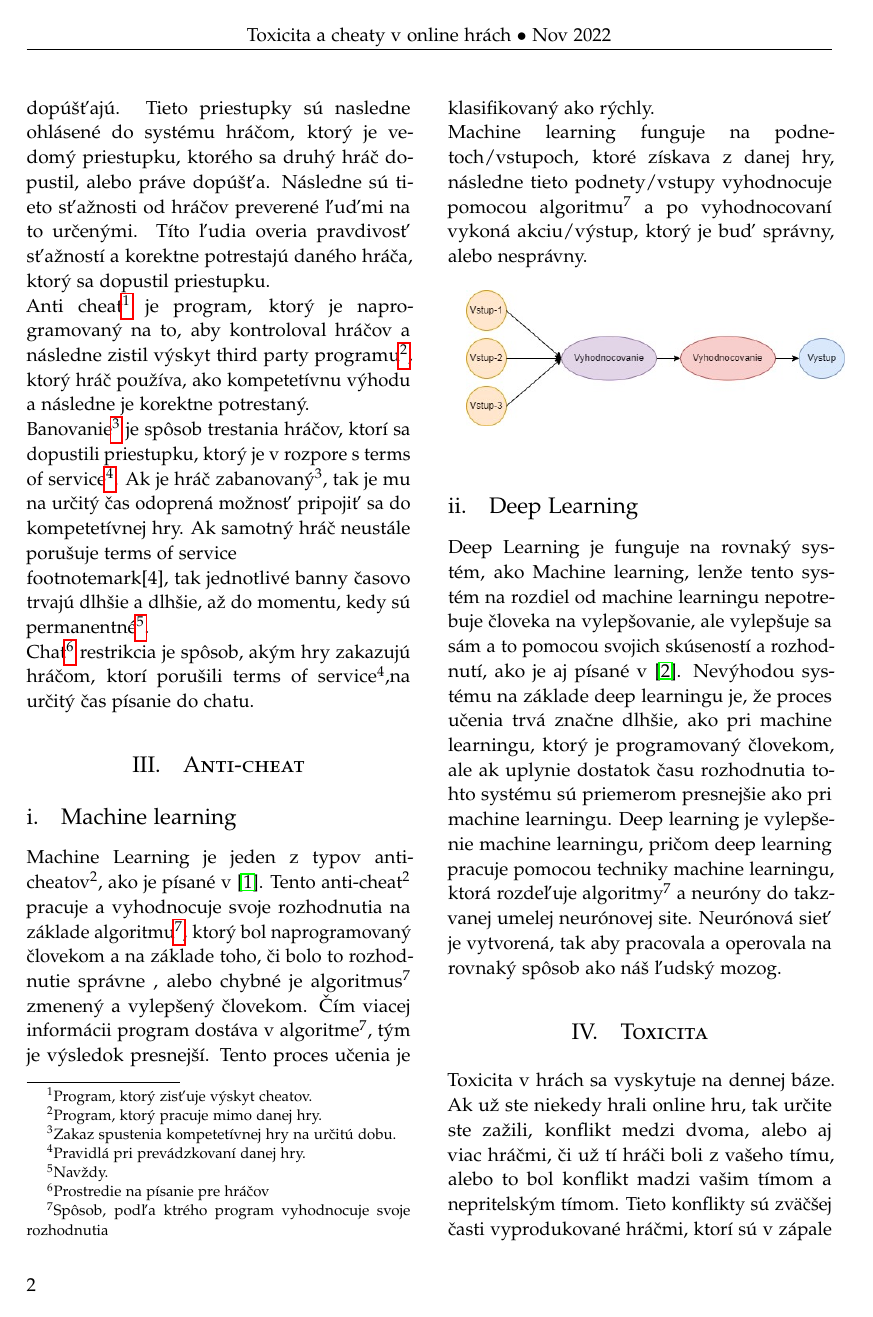
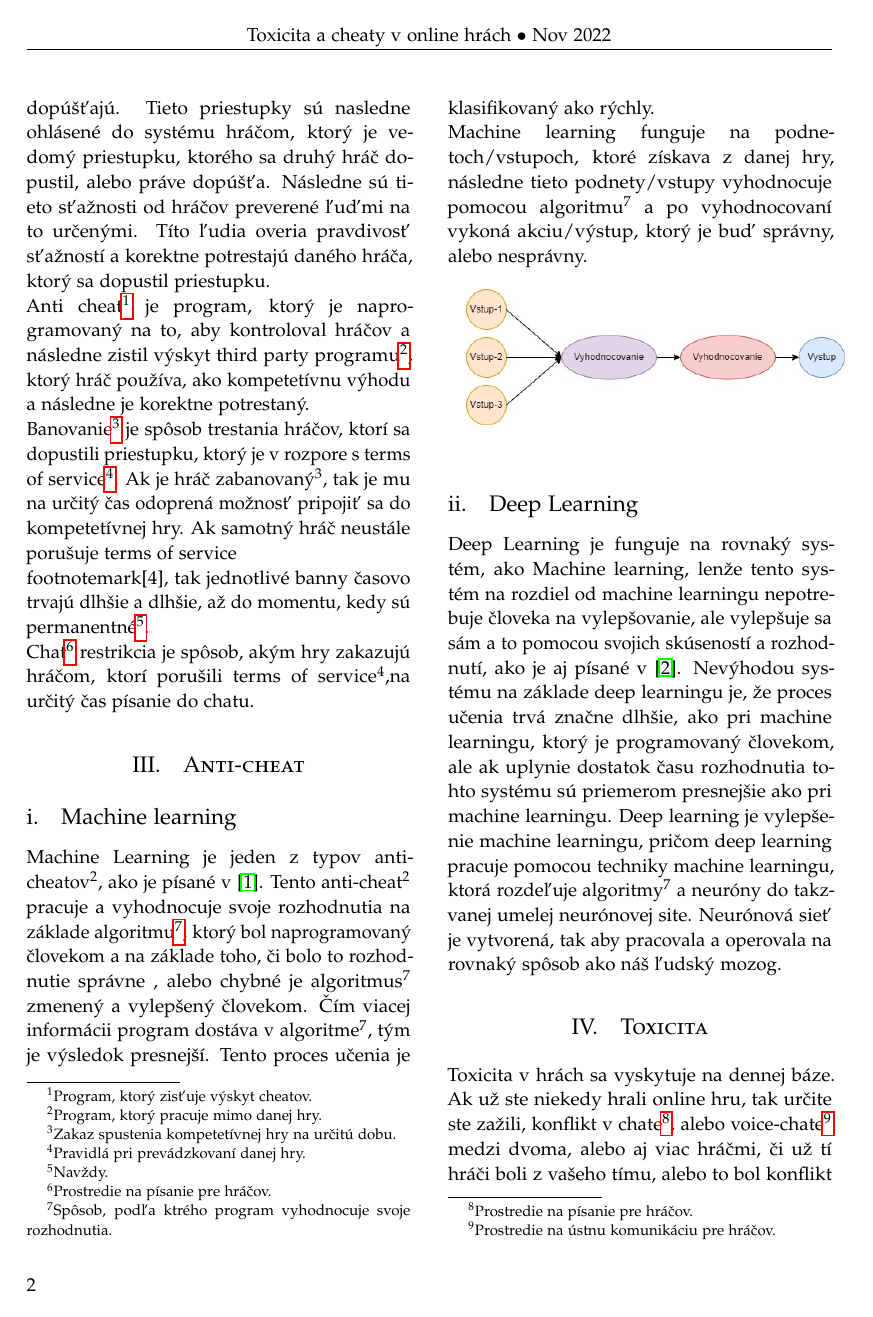
Before and after one commit to mrdiegoman/MIP-Utorok, a LaTeX document (article_2.tex): page 2 of 3. Compiled offline with pdfLaTeX.

Commit message:
dalsia uprava cislovania footnote

```diff
--- a/article_2.tex
+++ b/article_2.tex
@@ -112,13 +112,13 @@ V tejto sekcii sú evedené metódy boja proti toxicite a cheatom\footnotemark[1
 	Report system\footnote[9]{Nahlásovanie hráčov hráčmi.} je jeden zo spôsobov, zachytávania priestupkov, ktorých sa hráči bežne dopúšťajú. Tieto priestupky sú nasledne ohlásené do systému hráčom, ktorý je vedomý priestupku, ktorého sa druhý hráč dopustil, alebo práve dopúšťa. Následne sú tieto sťažnosti od hráčov preverené ľuďmi na to určenými. Títo ľudia overia pravdivosť sťažností a korektne potrestajú daného hráča, ktorý sa dopustil priestupku.\\
 	Anti cheat\footnote[1]{Program, ktorý zisťuje výskyt cheatov.} je program, ktorý je naprogramovaný na to, aby kontroloval hráčov a následne zistil výskyt third party programu\footnote[2]{Program, ktorý pracuje mimo danej hry.}, ktorý hráč používa, ako kompetetívnu výhodu a následne je korektne potrestaný.\\
 	Banovanie\footnote[3]{Zakaz spustenia kompetetívnej hry na určitú dobu.} je spôsob trestania hráčov, ktorí sa dopustili priestupku, ktorý je v rozpore s terms of service\footnote[4]{Pravidlá pri prevádzkovaní danej hry.}. Ak je hráč zabanovaný\footnotemark[3], tak je mu na určitý čas odoprená možnosť pripojiť sa do kompetetívnej hry. Ak samotný hráč neustále porušuje terms of service\\footnotemark[4], tak jednotlivé banny časovo trvajú dlhšie a dlhšie, až do momentu, kedy sú permanentné\footnote[5]{Navždy.}.   \\
-	Chat\footnote[6]{Prostredie na písanie pre hráčov} restrikcia je spôsob, akým hry zakazujú hráčom, ktorí porušili terms of service\footnotemark[4],na určitý čas písanie do chatu.
+	Chat\footnote[6]{Prostredie na písanie pre hráčov.} restrikcia je spôsob, akým hry zakazujú hráčom, ktorí porušili terms of service\footnotemark[4],na určitý čas písanie do chatu.
 
 %------------------------------------------------
 
 \section{Anti-cheat}
 \subsection{Machine learning}
-Machine Learning je jeden z typov anti-cheatov\footnotemark[2], ako je písané v \cite{willman2020machine}. Tento anti-cheat\footnotemark[2] pracuje a vyhodnocuje svoje rozhodnutia na základe algoritmu\footnote[7]{Spôsob, podľa ktrého program vyhodnocuje svoje rozhodnutia}, ktorý bol naprogramovaný človekom a na základe toho, či bolo to rozhodnutie správne , alebo chybné je algoritmus\footnotemark[7] zmenený a vylepšený človekom. Čím viacej informácii program dostáva v algoritme\footnotemark[7], tým je výsledok presnejší. Tento proces učenia je klasifikovaný ako rýchly. \\
+Machine Learning je jeden z typov anti-cheatov\footnotemark[2], ako je písané v \cite{willman2020machine}. Tento anti-cheat\footnotemark[2] pracuje a vyhodnocuje svoje rozhodnutia na základe algoritmu\footnote[7]{Spôsob, podľa ktrého program vyhodnocuje svoje rozhodnutia.}, ktorý bol naprogramovaný človekom a na základe toho, či bolo to rozhodnutie správne , alebo chybné je algoritmus\footnotemark[7] zmenený a vylepšený človekom. Čím viacej informácii program dostáva v algoritme\footnotemark[7], tým je výsledok presnejší. Tento proces učenia je klasifikovaný ako rýchly. \\
 Machine learning funguje na podnetoch/vstupoch, ktoré získava z danej hry, následne tieto podnety/vstupy vyhodnocuje pomocou algoritmu\footnotemark[7] a po vyhodnocovaní vykoná akciu/výstup, ktorý je buď správny, alebo nesprávny.\\
 
 \textnormal{\includegraphics[scale=0.42]{Machine learning proces diagram.jpg}}
@@ -134,7 +134,7 @@ Deep learning je vylepšenie machine learningu, pričom deep learning pracuje po
 
 \section{Toxicita}
 
-Toxicita v hrách sa vyskytuje na dennej báze. Ak už ste niekedy hrali online hru, tak určite ste zažili, konflikt medzi dvoma, alebo aj viac hráčmi, či už tí hráči boli z vašeho tímu, alebo to bol konflikt madzi vašim tímom a nepritelským tímom. Tieto konflikty sú zväčšej časti vyprodukované hráčmi, ktorí sú v zápale hry a v ten moment tímto hráčom sú terms of service\footnote[1]{Pravidlá pri prevádzkovaní danej hry.}a následky, za ktoré neskôr budú musieť zotopovedať, ukradnuté. Aj ja osobne, ako hráč online hier sa bežne stretávam s toxicitou. Táto toxicita je prevažne jemná, ale občas sa stane, že toxicita začne presahovať všetky medze.V takomto prípade nahlasujem hráčov pomocou report systému\footnote[2]{Nahlásovanie hráčov hráčmi.}.\\
+Toxicita v hrách sa vyskytuje na dennej báze. Ak už ste niekedy hrali online hru, tak určite ste zažili, konflikt v chate\footnote[8]{Prostredie na písanie pre hráčov.}, alebo voice-chate\footnote[9]{Prostredie na ústnu komunikáciu pre hráčov.} medzi dvoma, alebo aj viac hráčmi, či už tí hráči boli z vašeho tímu, alebo to bol konflikt madzi vašim tímom a nepritelským tímom. Tieto konflikty sú zväčšej časti vyprodukované hráčmi, ktorí sú v zápale hry a v ten moment tímto hráčom sú terms of service\footnote[1]{Pravidlá pri prevádzkovaní danej hry.}a následky, za ktoré neskôr budú musieť zotopovedať, ukradnuté. Aj ja osobne, ako hráč online hier sa bežne stretávam s toxicitou. Táto toxicita je prevažne jemná, ale občas sa stane, že toxicita začne presahovať všetky medze.V takomto prípade nahlasujem hráčov pomocou report systému\footnote[2]{Nahlásovanie hráčov hráčmi.}.\\
 V dnešnej dobe avšak jednotlivé spoločnosti z časti tolerujú jemnú toxicitu, pretože nie každý konflikt medzi hráčmi je hneď vyprovokovaný nenávisťou, ale je to skôr, škádlenie súpera. Nejeden hráč si zapne hru práve kvôli tomu, aby mohol si zo súpera robiť srandu.\\
 Problém nastáva, keď táto toxicita vyvrcholí do takého bodu, kedy už nemá hranice a hráči si napríklad navzájom prajú smrť, alebo ďalšie hrozné veci. Takúto štatistickú analýzu môžete nájsť aj v článku \cite{ghosh2021analyzing}, kde sú zachytené slova a typy slov, ktoré sú na toxicitu medzi hráčmi bežne používané.\\
 Proti hrubej toxicite jediné, čo môžu herné spoločnosti proti spraviť, je nejak určitými spôsobmi omedziť. A nato slúži práve chat reštrikcia, o ktorej je písané výššie, alebo ak chat reštrikcia nepomáha a daný hráč neustále zacháchza príliš ďaleko, tak aj banny sú použité na potrestanie daného hráča.\\
```
Also changed, not shown: article_2.pdf, article_2.tex (2 more changed lines), 2 other files.
